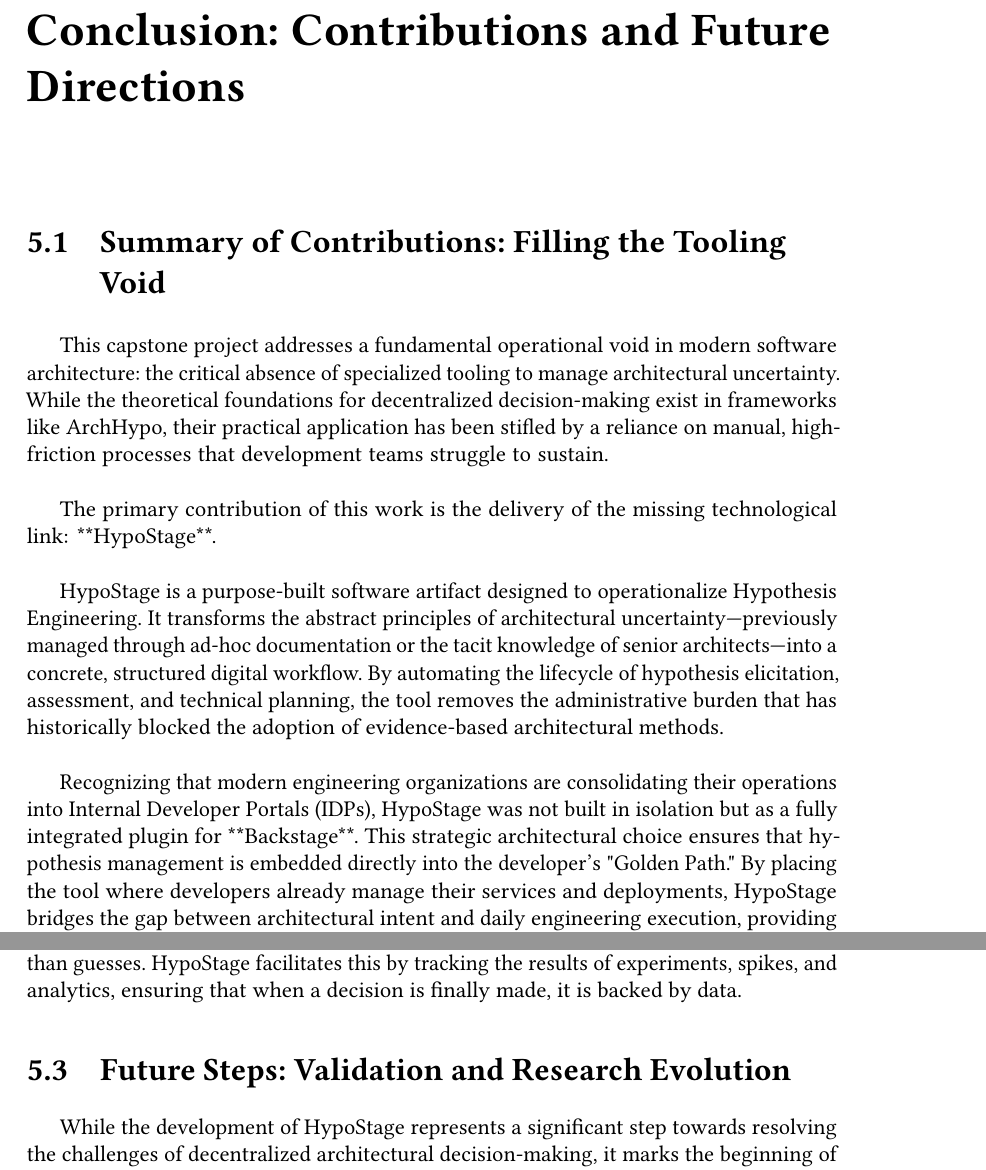
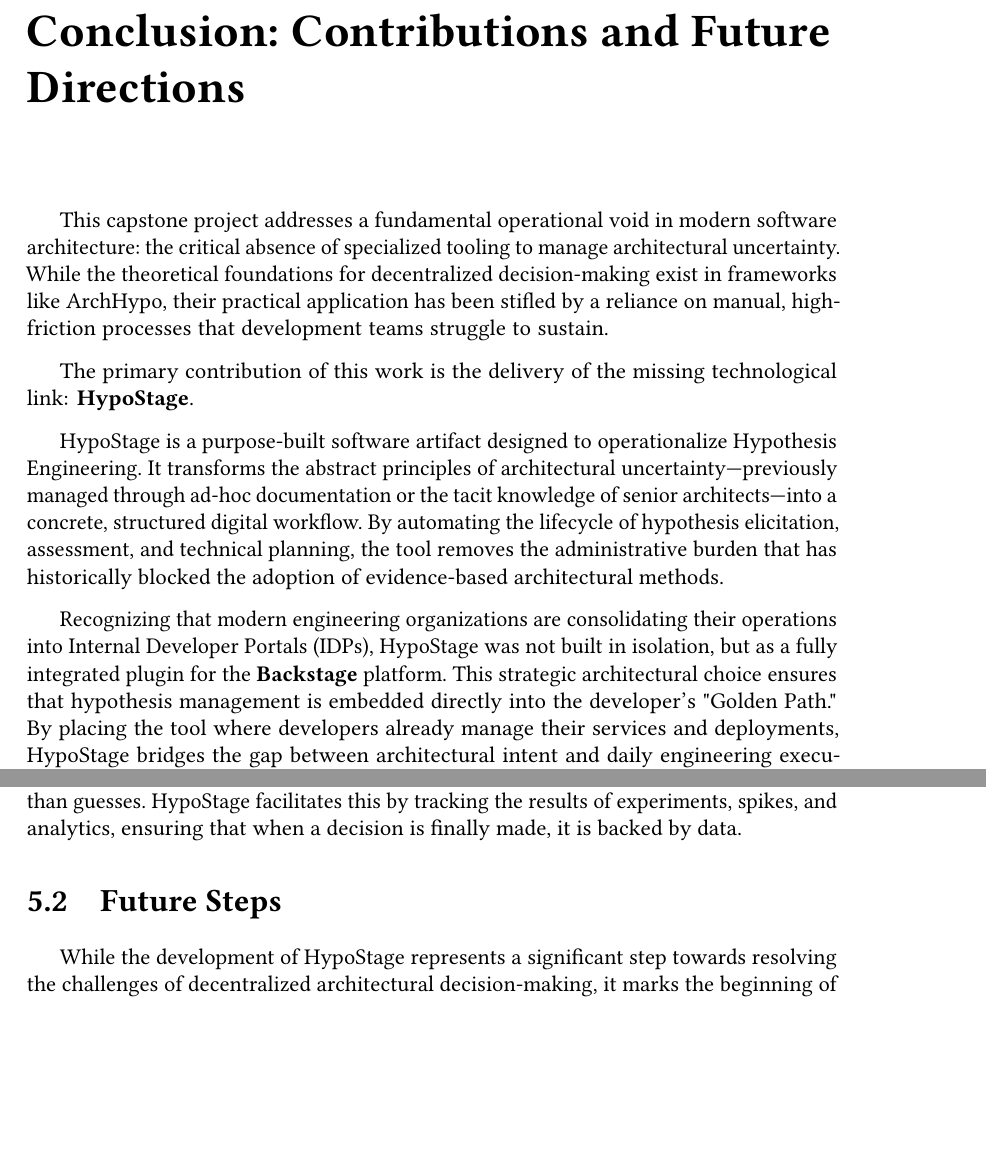
Before and after one commit to cmhpedro/TCC, a LaTeX thesis (tex/tese.tex, which reads tex/contents/chapters/chapter-05.tex): two parts of pages 37 and 39 of 42, joined at a grey line, cut so that both start at the same text, the shorter picture padded with empty space. Compiled offline with pdfLaTeX.

Commit message:
Update and organize the conclusion chapter
Update chapter-05.tex

```diff
--- a/tex/contents/chapters/chapter-05.tex
+++ b/tex/contents/chapters/chapter-05.tex
@@ -1,6 +1,4 @@
 \chapter{Conclusion: Contributions and Future Directions}
-
-\section{Summary of Contributions: Filling the Tooling Void}
 
 This capstone project addresses a fundamental operational void in modern
 software architecture: the critical absence of specialized tooling to manage
@@ -22,7 +20,7 @@
 
 Recognizing that modern engineering organizations are consolidating their
 operations into Internal Developer Portals (IDPs), HypoStage was not built in
-isolation but as a fully integrated plugin for **Backstage**. This strategic
+isolation, but as a fully integrated plugin for the \textbf{Backstage} platform. This strategic
 architectural choice ensures that hypothesis management is embedded directly
 into the developer's "Golden Path." By placing the tool where developers
 already manage their services and deployments, HypoStage bridges the gap
@@ -94,7 +92,7 @@
 HypoStage facilitates this by tracking the results of experiments, spikes, and
 analytics, ensuring that when a decision is finally made, it is backed by data.
 
-\section{Future Steps: Validation and Research Evolution}
+\section{Future Steps}
 
 While the development of HypoStage represents a significant step towards
 resolving the challenges of decentralized architectural decision-making, it
```
Also changed, not shown: tex/contents/chapters/chapter-05.tex (4 more changed lines).
